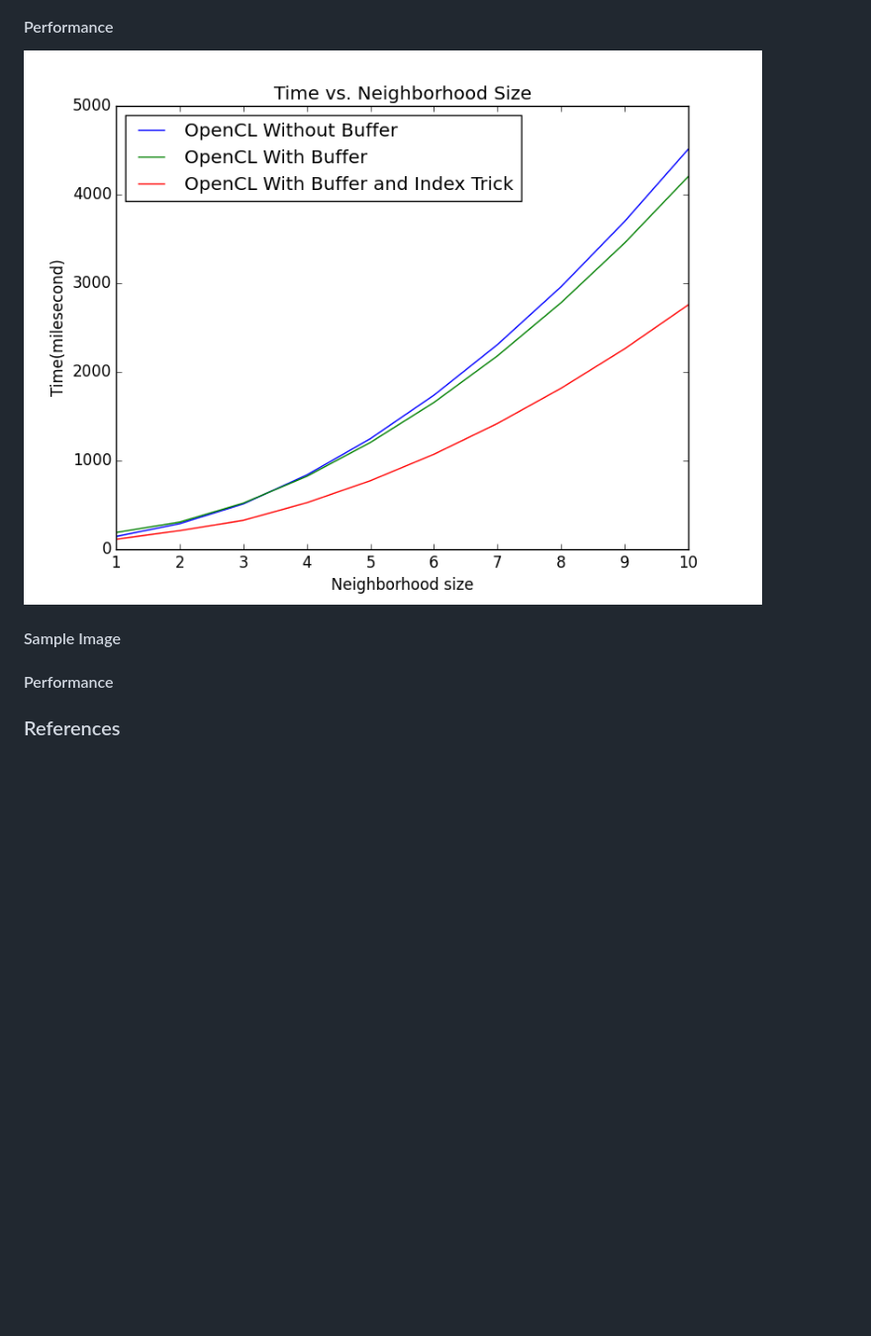
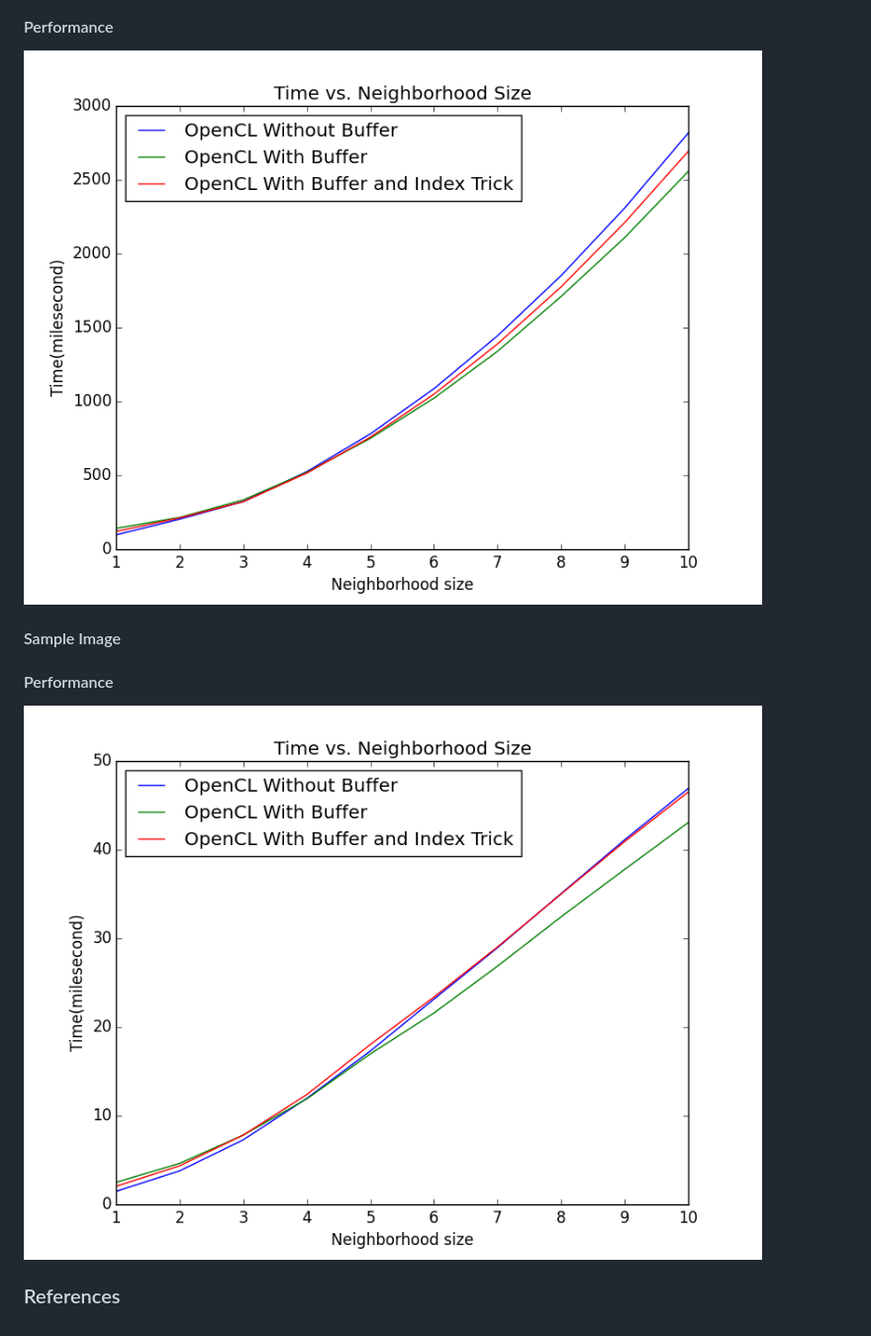
Before and after one commit to xidexia/Bilateral-Filtering, a Markdown page: README.md, the part around the change. Shown: that part at 99% size. Drawn GitHub-style; pictures changed too: img/compare1.png, img/compare2.png (added); blank space fills up the shorter version.

Commit message:
add compare2

```diff
--- a/README.md
+++ b/README.md
@@ -65,6 +65,7 @@ Halo = 5;
 #### Sample Image
 
 #### Performance
+![](img/compare2.png)
 
 
 ### References
```
